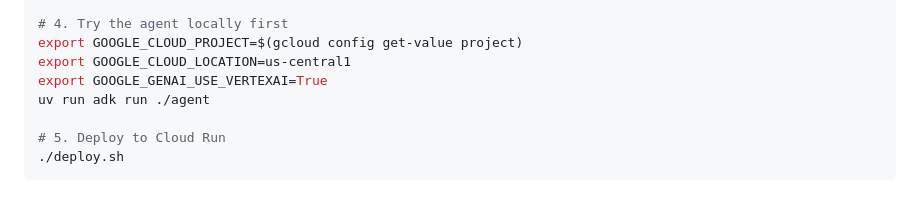
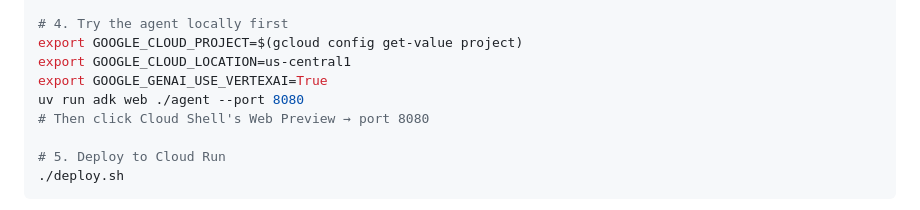
Before and after one commit to iyiola-dev/code-review-boilerplate, a Markdown page: README.md, the part around the change. Rendered like a GitHub page.

Commit message:
Use adk web --port 8080 for local testing (avoids adk run paste-per-line issue)

```diff
--- a/README.md
+++ b/README.md
@@ -44,7 +44,8 @@ uv sync
 export GOOGLE_CLOUD_PROJECT=$(gcloud config get-value project)
 export GOOGLE_CLOUD_LOCATION=us-central1
 export GOOGLE_GENAI_USE_VERTEXAI=True
-uv run adk run ./agent
+uv run adk web ./agent --port 8080
+# Then click Cloud Shell's Web Preview → port 8080
 
 # 5. Deploy to Cloud Run
 ./deploy.sh
```
